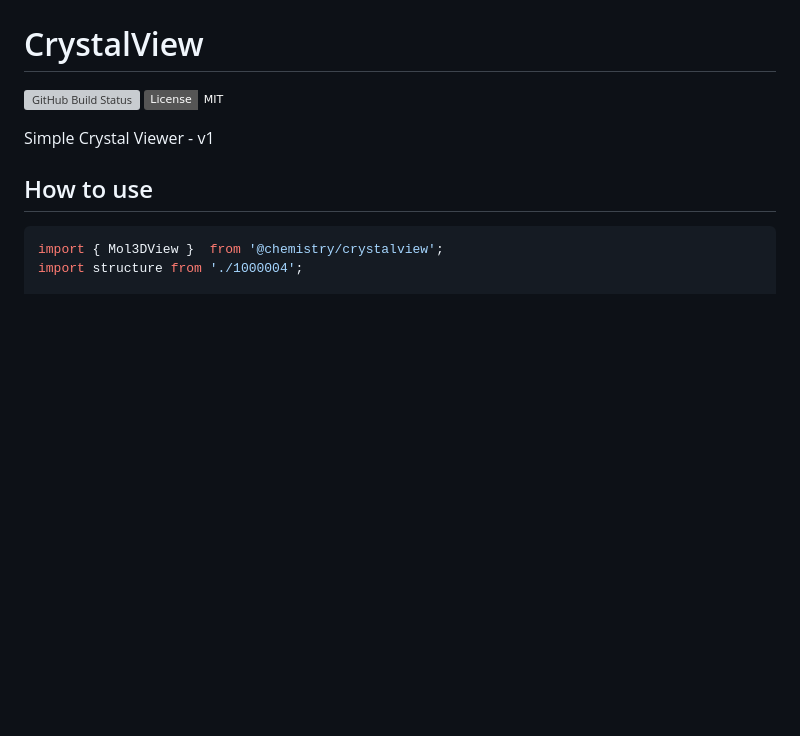
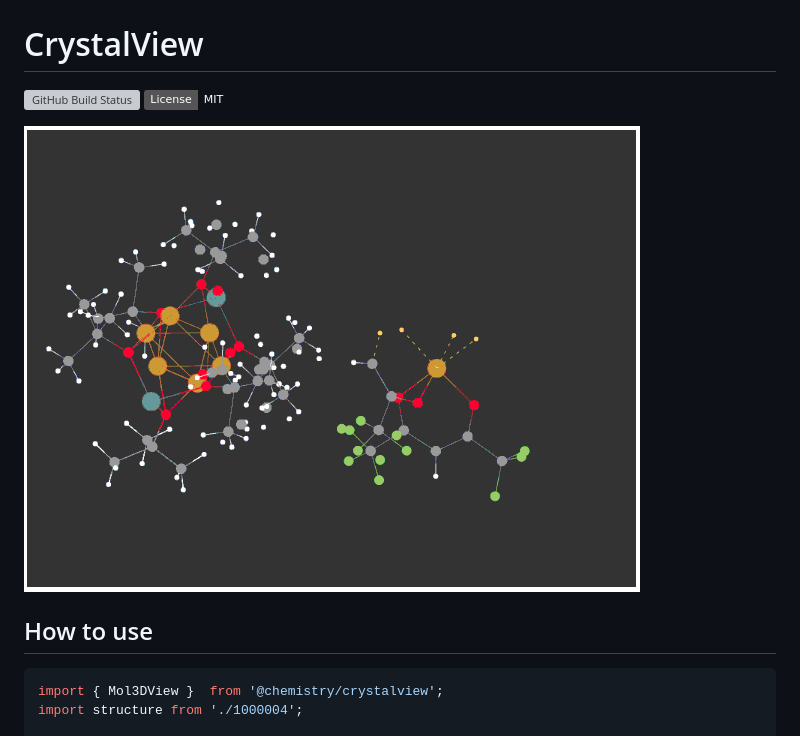
Before and after one commit to chemistry/crystalview, a Markdown page: README.md, the part around the change. GitHub-like rendering; pictures changed too: crystalview.png (added); badges without logos; blank space fills up the shorter version; grey boxes are pictures that could not be loaded.

Commit message:
Add Image to Readme

````diff
--- a/README.md
+++ b/README.md
@@ -2,8 +2,7 @@
 [![GitHub Build Status](https://github.com/chemistry/crystalview/workflows/CI/badge.svg)](https://github.com/chemistry/crystalview/actions?query=workflow%3ACI)
 [![License: MIT](https://img.shields.io/badge/License-MIT-gren.svg)](https://opensource.org/licenses/MIT)
 
-Simple Crystal Viewer - v1
-
+![CrystalView](https://github.com/chemistry/crystalview/blob/master/crystalview.png?raw=true)
 ## How to use
 ```javascript
 import { Mol3DView }  from '@chemistry/crystalview';
````
